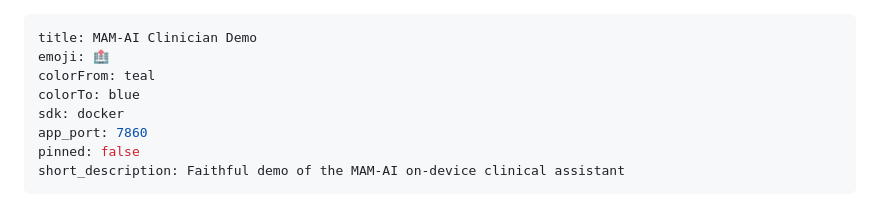
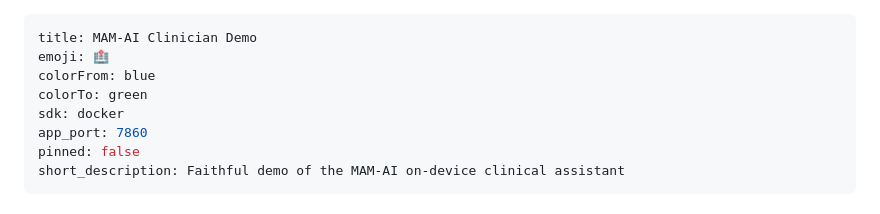
Before and after one commit to nmrenyi/mamai-demo, a Markdown page: README.md, the part around the change. GitHub-like rendering.

Commit message:
fix(deploy): use HF-allowed Space card colors
HF Spaces metadata validation only allows a fixed colorFrom/colorTo palette;
'teal' is rejected. Switch to blue/green.

Co-Authored-By: Claude Opus 4.8 (1M context) <noreply@anthropic.com>

```diff
--- a/README.md
+++ b/README.md
@@ -1,8 +1,8 @@
 ---
 title: MAM-AI Clinician Demo
 emoji: 🏥
-colorFrom: teal
-colorTo: blue
+colorFrom: blue
+colorTo: green
 sdk: docker
 app_port: 7860
 pinned: false
```
